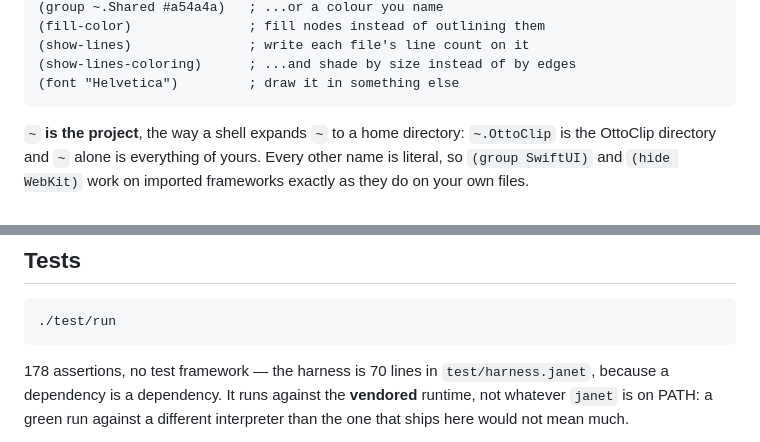
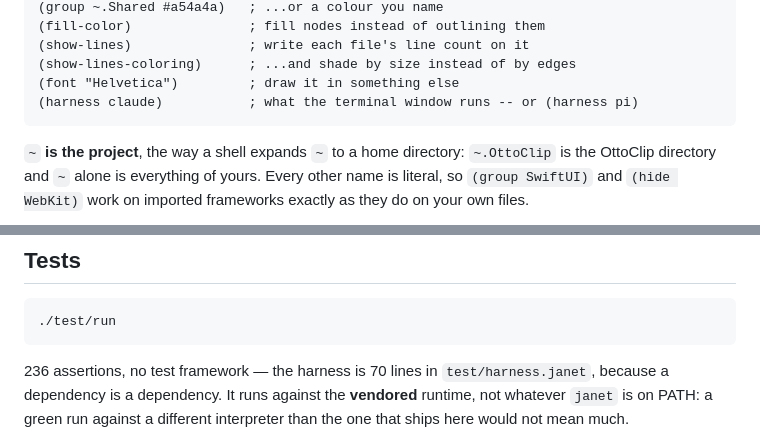
Before and after one commit to arasskin/visualize, a Markdown page: README.md, 2 parts joined by grey strips. Drawn GitHub-style.

````diff
--- a/README.md
+++ b/README.md
@@ -61,6 +65,7 @@ pane.
 (show-lines)               ; write each file's line count on it
 (show-lines-coloring)      ; ...and shade by size instead of by edges
 (font "Helvetica")         ; draw it in something else
+(harness claude)           ; what the terminal window runs -- or (harness pi)
 ```
 
 `~` **is the project**, the way a shell expands `~` to a home directory:
@@ -201,7 +243,7 @@ node labels in dark ink and has no idea what the page is doing.
 ./test/run
 ```
 
-178 assertions, no test framework — the harness is 70 lines in
+236 assertions, no test framework — the harness is 70 lines in
 `test/harness.janet`, because a dependency is a dependency. It runs against
 the **vendored** runtime, not whatever `janet` is on PATH: a green run against
 a different interpreter than the one that ships here would not mean much.
````
Also changed, not shown: other parts of README.md (+42 -1 lines).
